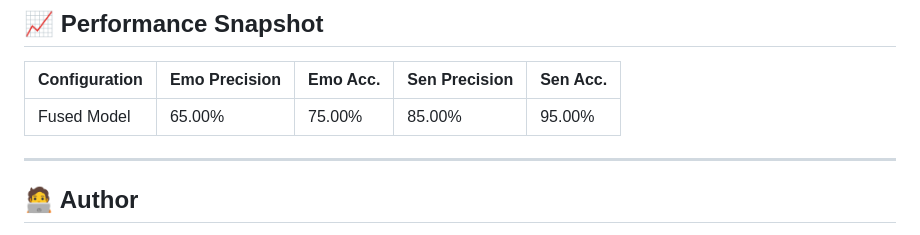
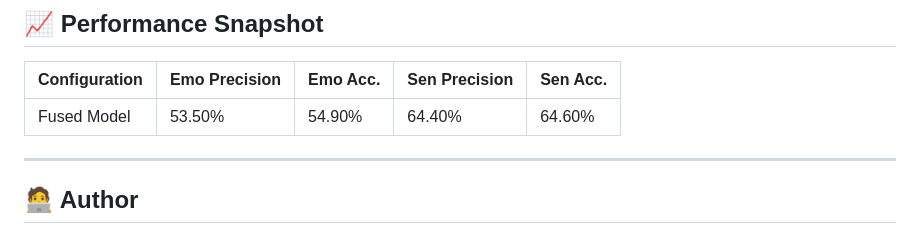
Before and after one commit to akshaysinhaaa/emova, a Markdown page: README.md, the part around the change. GitHub-like rendering.

```diff
--- a/README.md
+++ b/README.md
@@ -92,7 +92,7 @@ The model is **modular** and allows training on individual or fused modalities:
 
 | Configuration          | Emo Precision | Emo Acc. | Sen Precision | Sen Acc. |
 |------------------------|---------------|----------|---------------|----------|
-| Fused Model            | 65.00%        | 75.00%   | 85.00%        | 95.00%   |
+| Fused Model            | 53.50%        | 54.90%   | 64.40%        | 64.60%   |
 
 ---
 
```
